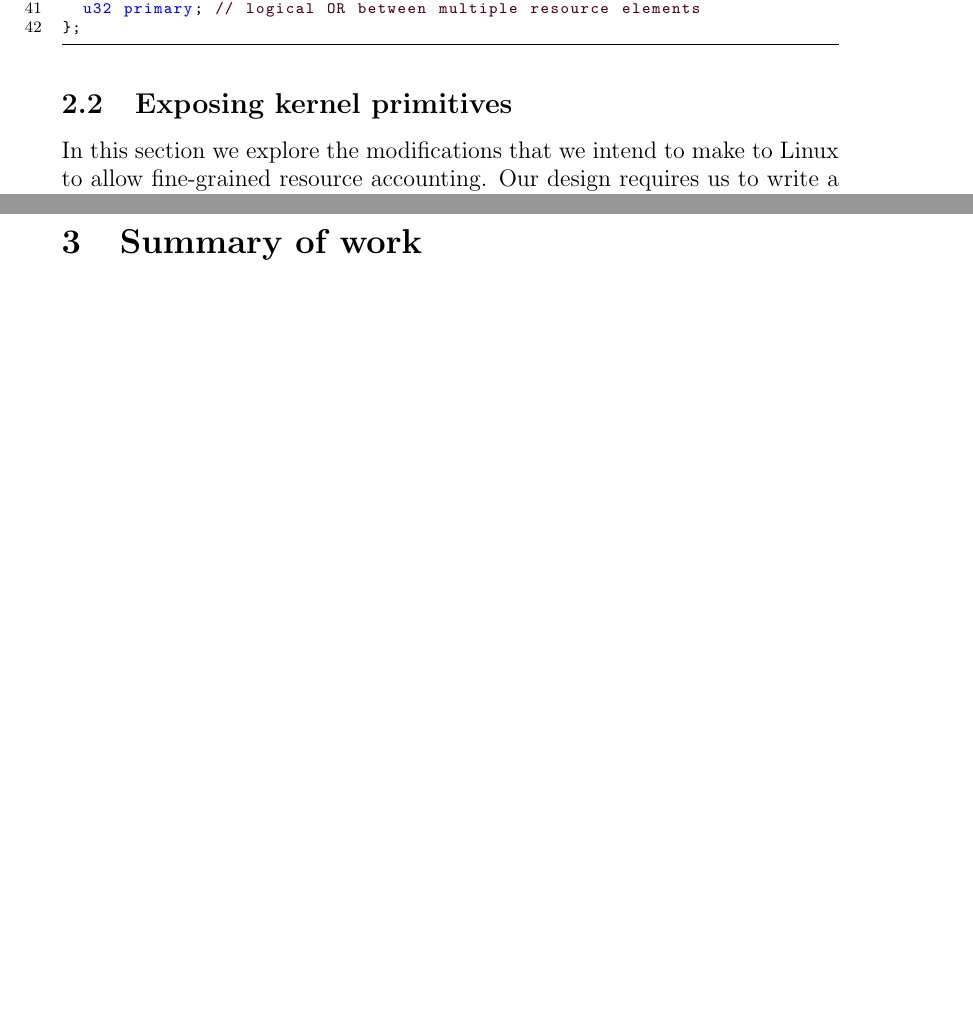
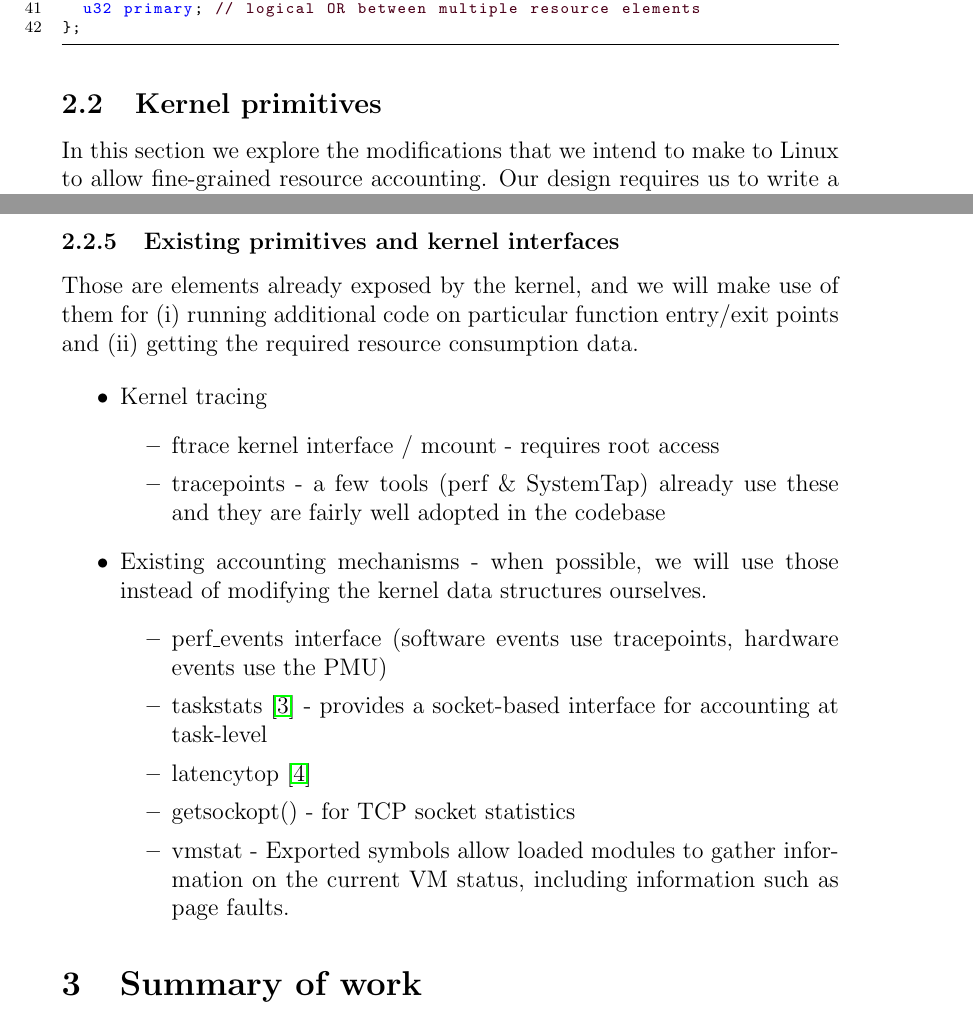
Before and after one commit to lc525/rscfl, a LaTeX paper (design/design.tex): two parts of pages 9 and 15 of 15 before the commit and two parts of pages 9 and 15 of 16 after it, joined at a grey line, cut so that both start at the same text, the shorter picture padded with empty space. Compiled offline with pdfLaTeX.

Commit message:
added existing kernel interfaces

```diff
--- a/design/design.tex
+++ b/design/design.tex
@@ -314,7 +314,7 @@ struct cost_bitmap {
 %
 %  We also have a \texttt{struct ctl\_page}, which is a struct that exists for each thread and whose purpose it is to store the last address, and filters passed to \texttt{call\_cost\_addr}. Importantly we only have one value of this per thread, so each call to call\_cost\_addr will clobber the values written by the previous call. When a syscall is made  we copy, in the kernel, the values written here so that we still have a pointer to the the \texttt{struct call\_cost} after we have executed \texttt{sysexit}, since we need to attribute asynchronous costs.
 
-  \subsection{Exposing kernel primitives}
+  \subsection{Kernel primitives}
 
   In this section we explore the modifications that we intend to make to Linux to allow fine-grained resource accounting. Our design requires us to write a char driver, and modify some integral kernel structs.
 
@@ -458,6 +458,25 @@ We propose to modify syscalls  so they look to see if a new address has been wri
 
   Each of the functions named in the list is instrumented by Resourceful as an entry point into the sub-system it is labeled with.
 
+  \subsubsection{Existing primitives and kernel interfaces}
+  Those are elements already exposed by the kernel, and we will make use of them for (i) running additional code on particular function entry/exit points and (ii) getting the required resource consumption data.
+
+  \begin{itemize}
+  \item Kernel tracing
+  	\begin{itemize}
+  	\item ftrace kernel interface / mcount - requires root access
+  	\item tracepoints - a few tools (perf \& SystemTap) already use these and they are fairly well adopted in the codebase
+  	\end{itemize}
+  \item Existing accounting mechanisms - when possible, we will use those instead of modifying the kernel data structures ourselves.
+  	\begin{itemize}
+  	\item perf\_events interface (software events use tracepoints, hardware events use the PMU)
+  	\item taskstats \cite{taskstats} - provides a socket-based interface for accounting at task-level
+  	\item latencytop \cite{latencytop}
+  	\item getsockopt() - for TCP socket statistics
+  	\item vmstat - Exported symbols allow loaded modules to gather information on the current VM status, including information such as page faults.
+  	\end{itemize}
+  \end{itemize}
+
   \section{Summary of work}
 
   We propose to write the following:
```
Also changed, not shown: design/design.tex (3 more changed lines), 1 other file.
